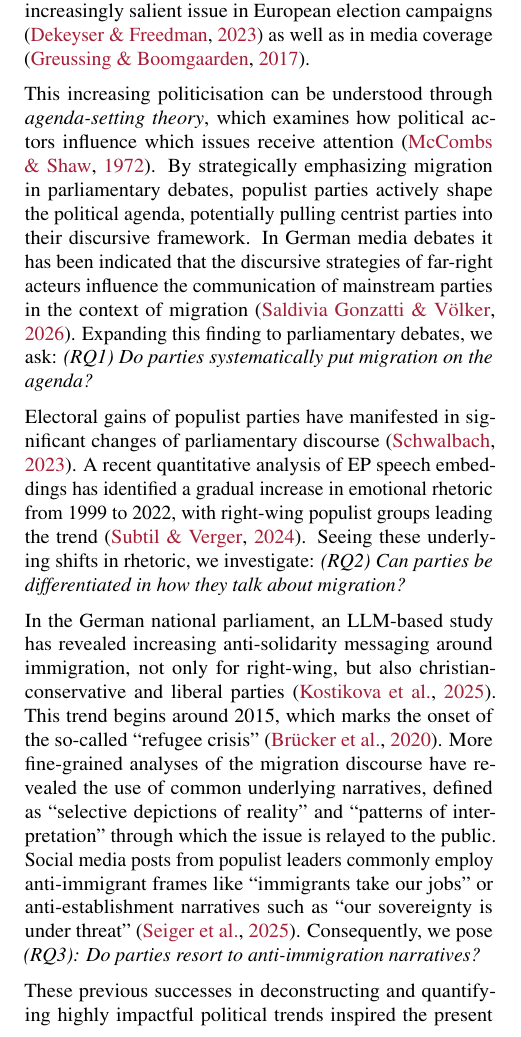
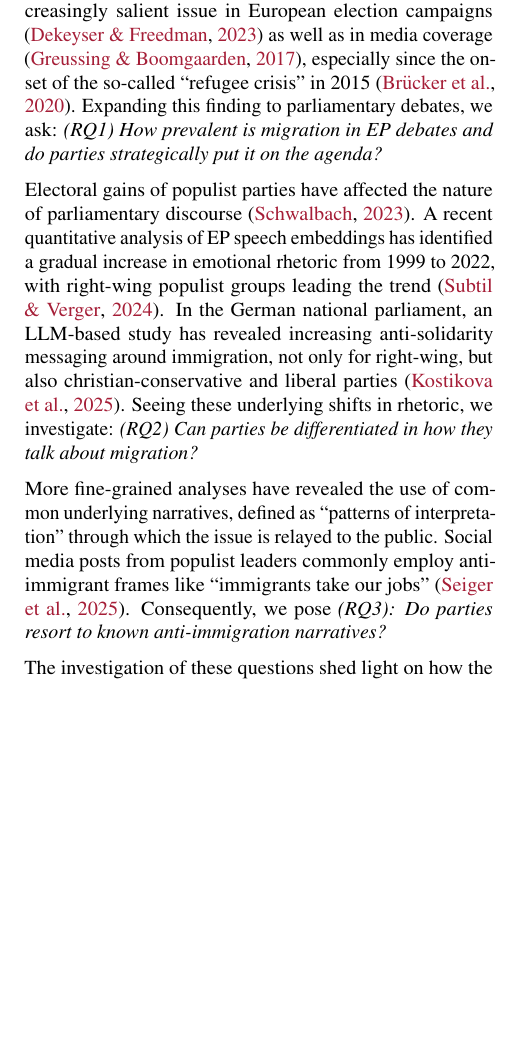
Before and after one commit to derkleinejakob/euparl_discourse, a LaTeX paper (report/report.tex, which reads report/sections/1_intro/introduction.tex): part of one column of page 1 of 8 before the commit and part of one column of page 1 of 7 after it, cut so that both start at the same text, the shorter picture padded with empty space. Compiled offline with pdfLaTeX.

Commit message:
shorten intro

```diff
--- a/report/sections/1_intro/introduction.tex
+++ b/report/sections/1_intro/introduction.tex
@@ -1,16 +1,14 @@
-The continued success of right-wing populist parties in the 21st century is widely regarded as a major threat to European democracy and integration \citep{fossum_what_2023,rummens_populism_2017}. Populist rhetoric is commonly defined as constructing an antagonism between a ``pure people'' and a ``corrupt elite'' \citep{mudde_populist_2007}. Right-wing populism is also closely tied to the issue of immigration. Parties of this ideology have played a central role in the increasing politicisation of immigration \citep{hutter_politicising_2022}, which represents a crucial factor for their political success \citep{kende_xenophobia_2020}. Over the past decade, immigration has become an increasingly salient issue in European election campaigns \citep{dekeyser_elections_2023} as well as in media coverage \citep{greussing_shifting_2017}.
+\section{Introduction}\label{sec:intro}
 
-This increasing politicisation can be understood through \emph{agenda-setting theory}, which examines how political actors influence which issues receive attention \citep{mccombs_setting_1972}. By strategically emphasizing migration in parliamentary debates, populist parties actively shape the political agenda, potentially pulling centrist parties into their discursive framework. % TODO: reference?
-In German media debates it has been indicated that the discursive strategies of far-right acteurs influence the communication of mainstream parties in the context of migration \citep{saldivia_gonzatti_agenda_2026}.
-Expanding this finding to parliamentary debates, we ask: \emph{(RQ1) Do parties systematically put migration on the agenda?}
+The continued success of right-wing populist parties in the 21st century is widely regarded as a major threat to European democracy and integration \citep{fossum_what_2023,rummens_populism_2017}. Populist rhetoric is commonly defined as constructing an antagonism between a ``pure people'' and a ``corrupt elite'' \citep{mudde_populist_2007}. Right-wing populism is closely tied to the issue of immigration: far-right parties have played a central role in its increasing politicisation \citep{hutter_politicising_2022}, which represents a crucial factor for their political success \citep{kende_xenophobia_2020}.
 
-Electoral gains of populist parties have manifested in significant changes of parliamentary discourse \citep{schwalbach2023talking}. A recent quantitative analysis of EP speech embeddings has identified a gradual increase in emotional rhetoric from 1999 to 2022, with right-wing populist groups leading the trend \citep{subtil_verger_2024}. Seeing these underlying shifts in rhetoric, we investigate: \emph{(RQ2) Can parties be differentiated in how they talk about migration?}
+Over the past decade, immigration has become an increasingly salient issue in European election campaigns \citep{dekeyser_elections_2023} as well as in media coverage \citep{greussing_shifting_2017}, especially since the onset of the so-called ``refugee crisis'' in 2015 \citep{brueckner_crisis_2026}. Expanding this finding to parliamentary debates, we ask: \emph{(RQ1) How prevalent is migration in EP debates and do parties strategically put it on the agenda?}
 
-In the German national parliament, an LLM-based study has revealed increasing anti-solidarity messaging around immigration, not only for right-wing, but also christian-conservative and liberal parties \citep{kostikova_llm_2025}. This trend begins around 2015, which marks the onset of the so-called ``refugee crisis'' \citep{brueckner_crisis_2026}. More fine-grained analyses of the migration discourse have revealed the use of common underlying narratives, defined as ``selective depictions of reality'' and ``patterns of interpretation'' through which the issue is relayed to the public. Social media posts from populist leaders commonly employ anti-immigrant frames like ``immigrants take our jobs'' or anti-establishment narratives such as ``our sovereignty is under threat'' \citep{seiger_navigating_2025}. Consequently, we pose \emph{(RQ3): Do parties resort to anti-immigration narratives?}
+Electoral gains of populist parties have affected the nature of parliamentary discourse \citep{schwalbach2023talking}. A recent quantitative analysis of EP speech embeddings has identified a gradual increase in emotional rhetoric from 1999 to 2022, with right-wing populist groups leading the trend \citep{subtil_verger_2024}. In the German national parliament, an LLM-based study has revealed increasing anti-solidarity messaging around immigration, not only for right-wing, but also christian-conservative and liberal parties \citep{kostikova_llm_2025}. Seeing these underlying shifts in rhetoric, we investigate: \emph{(RQ2) Can parties be differentiated in how they talk about migration?}
 
-These previous successes in deconstructing and quantifying highly impactful political trends inspired the present investigation of how the growing prominence of right-wing populism and immigration as a salient political issue manifest in EP debates, with potential implications for broader societal discourse and legislative outcomes. % All parliamentary speeches between 2014 and 2024 as recorded by the ParlLawSpeech dataset inform the analyses.
+More fine-grained analyses have revealed the use of common underlying narratives, defined as ``patterns of interpretation'' through which the issue is relayed to the public. Social media posts from populist leaders commonly employ anti-immigrant frames like ``immigrants take our jobs'' \citep{seiger_navigating_2025}. Consequently, we pose \emph{(RQ3): Do parties resort to known anti-immigration narratives?}
 
-Analyzing all parliamentary speeches between 2014 and 2024, we employ unsupervised topic modeling to break down the prevalence of migration debates relative to other topics over the last decade, and provide evidence of agenda-setting strategies employed by right-wing populist groups (\Cref{sec:methods}). By embedding migration-labeled speeches into vector representations, we examine the semantic dimensions along which party groups can be differentiated and identify [wording too strong?] an increased use of previously identified anti-immigration narratives by right-wing groups (\Cref{sec:results}).
+The investigation of these questions shed light on how the growing prominence of right-wing populism and immigration as a salient political issue manifest in EP debates, with potential implications for broader societal discourse and legislative outcomes. Analyzing all parliamentary speeches between 2014 and 2024, we employ unsupervised topic modeling to break down the prevalence of migration debates relative to other topics over the last decade, and provide evidence of agenda-setting strategies employed by right-wing populist groups (\Cref{sec:methods}). By embedding migration-labeled speeches into vector representations, we examine the semantic dimensions along which party groups can be differentiated and identify an increased use of anti-immigration narratives by right-wing groups (\Cref{sec:results}).
 
 % previous versions:
 
```
Also changed, not shown: report/report.tex (+0 -1 lines).
